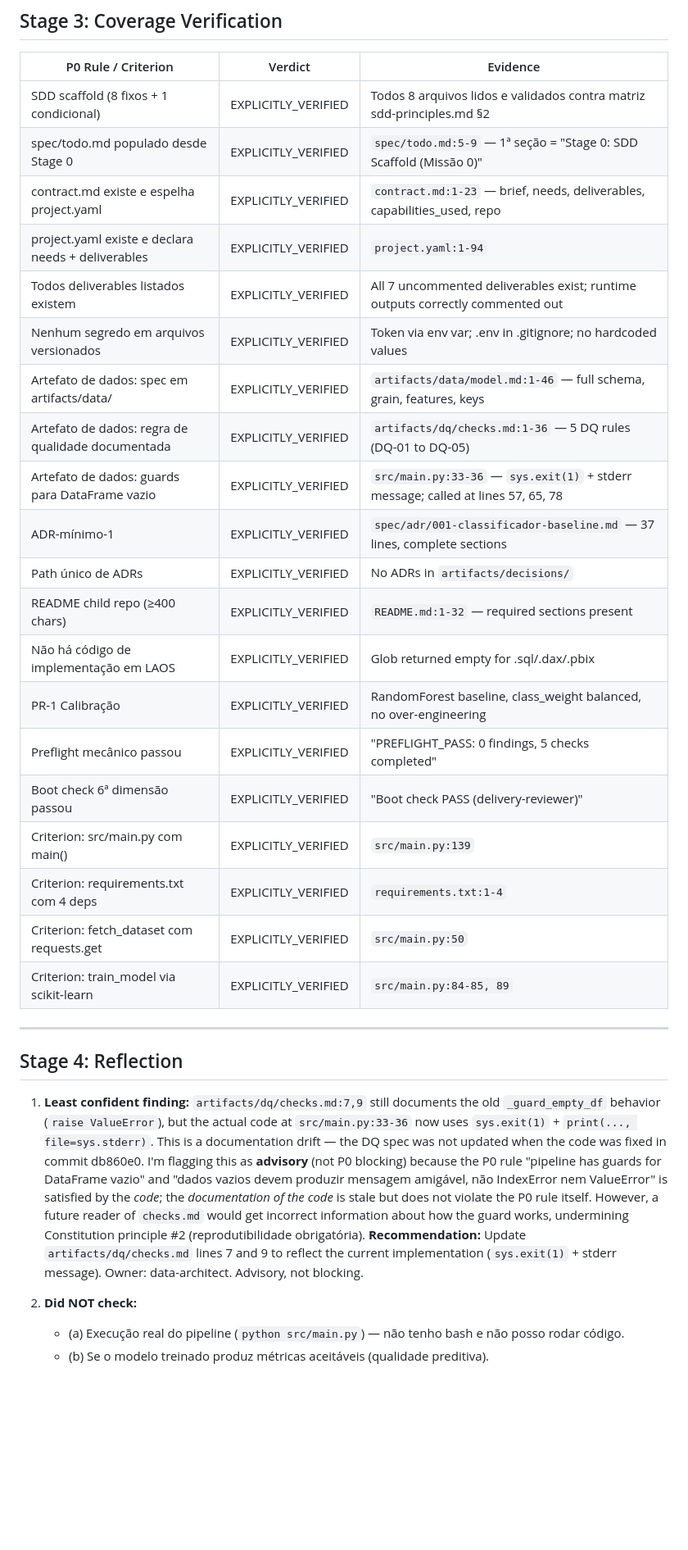
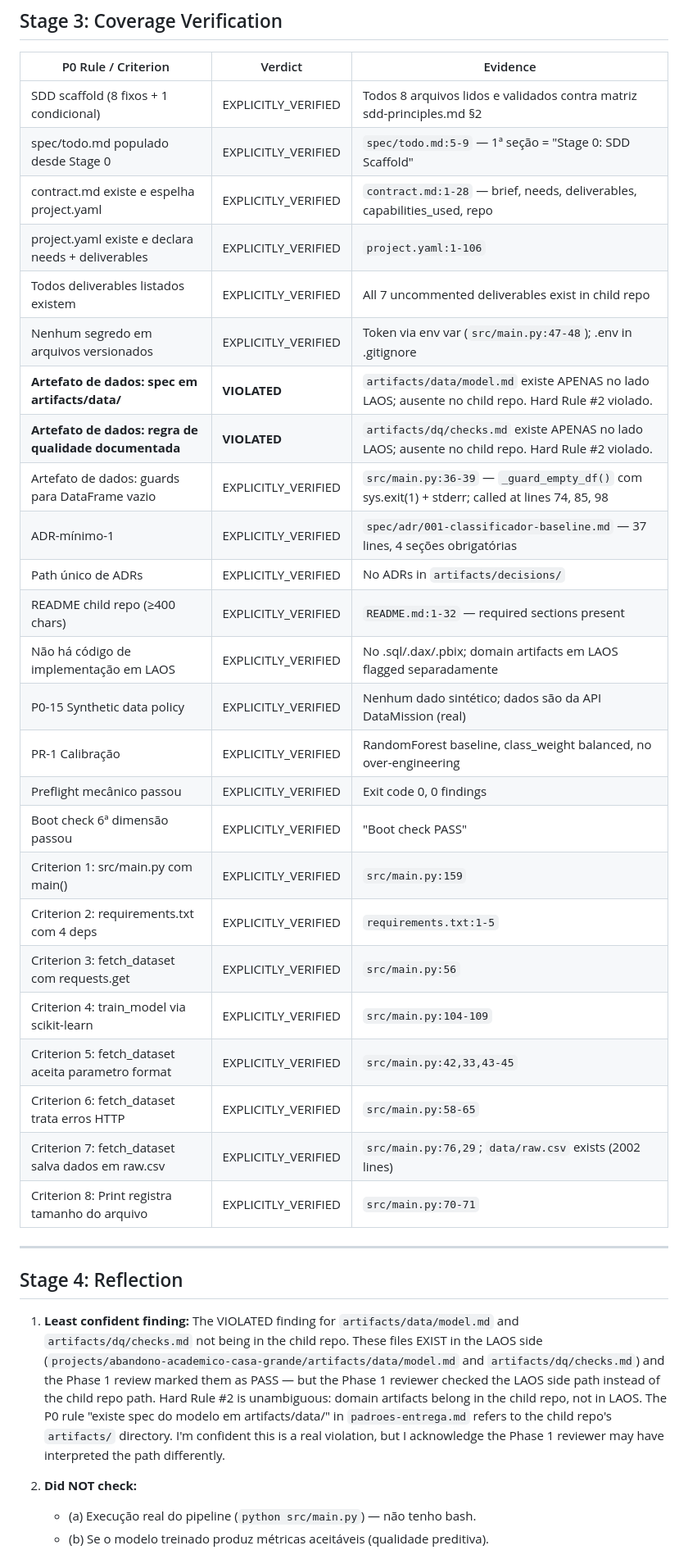
Before and after one commit to laurentaf/abandono-academico-casa-grande, a Markdown page: artifacts/review/checklist.md, the part around one of its changes. Shown at 82% size. GitHub-like rendering; blank space fills up the shorter version.

Commit message:
review: Phase 2 delivery-reviewer sign-off checklist

```diff
--- a/artifacts/review/checklist.md
+++ b/artifacts/review/checklist.md
@@ -96,32 +116,37 @@ Preflight mecânico executado pelo orchestrator: `"PREFLIGHT_PASS: 0 findings, 5
 | P0 Rule / Criterion | Verdict | Evidence |
 |---|---|---|
 | SDD scaffold (8 fixos + 1 condicional) | EXPLICITLY_VERIFIED | Todos 8 arquivos lidos e validados contra matriz sdd-principles.md §2 |
-| spec/todo.md populado desde Stage 0 | EXPLICITLY_VERIFIED | `spec/todo.md:5-9` — 1ª seção = "Stage 0: SDD Scaffold (Missão 0)" |
-| contract.md existe e espelha project.yaml | EXPLICITLY_VERIFIED | `contract.md:1-23` — brief, needs, deliverables, capabilities_used, repo |
-| project.yaml existe e declara needs + deliverables | EXPLICITLY_VERIFIED | `project.yaml:1-94` |
-| Todos deliverables listados existem | EXPLICITLY_VERIFIED | All 7 uncommented deliverables exist; runtime outputs correctly commented out |
-| Nenhum segredo em arquivos versionados | EXPLICITLY_VERIFIED | Token via env var; .env in .gitignore; no hardcoded values |
-| Artefato de dados: spec em artifacts/data/ | EXPLICITLY_VERIFIED | `artifacts/data/model.md:1-46` — full schema, grain, features, keys |
-| Artefato de dados: regra de qualidade documentada | EXPLICITLY_VERIFIED | `artifacts/dq/checks.md:1-36` — 5 DQ rules (DQ-01 to DQ-05) |
-| Artefato de dados: guards para DataFrame vazio | EXPLICITLY_VERIFIED | `src/main.py:33-36` — `sys.exit(1)` + stderr message; called at lines 57, 65, 78 |
-| ADR-mínimo-1 | EXPLICITLY_VERIFIED | `spec/adr/001-classificador-baseline.md` — 37 lines, complete sections |
+| spec/todo.md populado desde Stage 0 | EXPLICITLY_VERIFIED | `spec/todo.md:5-9` — 1ª seção = "Stage 0: SDD Scaffold" |
+| contract.md existe e espelha project.yaml | EXPLICITLY_VERIFIED | `contract.md:1-28` — brief, needs, deliverables, capabilities_used, repo |
+| project.yaml existe e declara needs + deliverables | EXPLICITLY_VERIFIED | `project.yaml:1-106` |
+| Todos deliverables listados existem | EXPLICITLY_VERIFIED | All 7 uncommented deliverables exist in child repo |
+| Nenhum segredo em arquivos versionados | EXPLICITLY_VERIFIED | Token via env var (`src/main.py:47-48`); .env in .gitignore |
+| **Artefato de dados: spec em artifacts/data/** | **VIOLATED** | `artifacts/data/model.md` existe APENAS no lado LAOS; ausente no child repo. Hard Rule #2 violado. |
+| **Artefato de dados: regra de qualidade documentada** | **VIOLATED** | `artifacts/dq/checks.md` existe APENAS no lado LAOS; ausente no child repo. Hard Rule #2 violado. |
+| Artefato de dados: guards para DataFrame vazio | EXPLICITLY_VERIFIED | `src/main.py:36-39` — `_guard_empty_df()` com sys.exit(1) + stderr; called at lines 74, 85, 98 |
+| ADR-mínimo-1 | EXPLICITLY_VERIFIED | `spec/adr/001-classificador-baseline.md` — 37 lines, 4 seções obrigatórias |
 | Path único de ADRs | EXPLICITLY_VERIFIED | No ADRs in `artifacts/decisions/` |
 | README child repo (≥400 chars) | EXPLICITLY_VERIFIED | `README.md:1-32` — required sections present |
-| Não há código de implementação em LAOS | EXPLICITLY_VERIFIED | Glob returned empty for .sql/.dax/.pbix |
+| Não há código de implementação em LAOS | EXPLICITLY_VERIFIED | No .sql/.dax/.pbix; domain artifacts em LAOS flagged separadamente |
+| P0-15 Synthetic data policy | EXPLICITLY_VERIFIED | Nenhum dado sintético; dados são da API DataMission (real) |
 | PR-1 Calibração | EXPLICITLY_VERIFIED | RandomForest baseline, class_weight balanced, no over-engineering |
-| Preflight mecânico passou | EXPLICITLY_VERIFIED | "PREFLIGHT_PASS: 0 findings, 5 checks completed" |
-| Boot check 6ª dimensão passou | EXPLICITLY_VERIFIED | "Boot check PASS (delivery-reviewer)" |
-| Criterion: src/main.py com main() | EXPLICITLY_VERIFIED | `src/main.py:139` |
-| Criterion: requirements.txt com 4 deps | EXPLICITLY_VERIFIED | `requirements.txt:1-4` |
-| Criterion: fetch_dataset com requests.get | EXPLICITLY_VERIFIED | `src/main.py:50` |
-| Criterion: train_model via scikit-learn | EXPLICITLY_VERIFIED | `src/main.py:84-85, 89` |
+| Preflight mecânico passou | EXPLICITLY_VERIFIED | Exit code 0, 0 findings |
+| Boot check 6ª dimensão passou | EXPLICITLY_VERIFIED | "Boot check PASS" |
+| Criterion 1: src/main.py com main() | EXPLICITLY_VERIFIED | `src/main.py:159` |
+| Criterion 2: requirements.txt com 4 deps | EXPLICITLY_VERIFIED | `requirements.txt:1-5` |
+| Criterion 3: fetch_dataset com requests.get | EXPLICITLY_VERIFIED | `src/main.py:56` |
+| Criterion 4: train_model via scikit-learn | EXPLICITLY_VERIFIED | `src/main.py:104-109` |
+| Criterion 5: fetch_dataset aceita parametro format | EXPLICITLY_VERIFIED | `src/main.py:42,33,43-45` |
+| Criterion 6: fetch_dataset trata erros HTTP | EXPLICITLY_VERIFIED | `src/main.py:58-65` |
+| Criterion 7: fetch_dataset salva dados em raw.csv | EXPLICITLY_VERIFIED | `src/main.py:76,29`; `data/raw.csv` exists (2002 lines) |
+| Criterion 8: Print registra tamanho do arquivo | EXPLICITLY_VERIFIED | `src/main.py:70-71` |
 
 ---
 
 ## Stage 4: Reflection
 
-1. **Least confident finding:** `artifacts/dq/checks.md:7,9` still documents the old `_guard_empty_df` behavior (`raise ValueError`), but the actual code at `src/main.py:33-36` now uses `sys.exit(1)` + `print(..., file=sys.stderr)`. This is a documentation drift — the DQ spec was not updated when the code was fixed in commit db860e0. I'm flagging this as **advisory** (not P0 blocking) because the P0 rule "pipeline has guards for DataFrame vazio" and "dados vazios devem produzir mensagem amigável, não IndexError nem ValueError" is satisfied by the *code*; the *documentation of the code* is stale but does not violate the P0 rule itself. However, a future reader of `checks.md` would get incorrect information about how the guard works, undermining Constitution principle #2 (reprodutibilidade obrigatória). **Recommendation:** Update `artifacts/dq/checks.md` lines 7 and 9 to reflect the current implementation (`sys.exit(1)` + stderr message). Owner: data-architect. Advisory, not blocking.
+1. **Least confident finding:** The VIOLATED finding for `artifacts/data/model.md` and `artifacts/dq/checks.md` not being in the child repo. These files EXIST in the LAOS side (`projects/abandono-academico-casa-grande/artifacts/data/model.md` and `artifacts/dq/checks.md`) and the Phase 1 review marked them as PASS — but the Phase 1 reviewer checked the LAOS side path instead of the child repo path. Hard Rule #2 is unambiguous: domain artifacts belong in the child repo, not in LAOS. The P0 rule "existe spec do modelo em artifacts/data/" in `padroes-entrega.md` refers to the child repo's `artifacts/` directory. I'm confident this is a real violation, but I acknowledge the Phase 1 reviewer may have interpreted the path differently.
 
 2. **Did NOT check:**
-   - (a) Execução real do pipeline (`python src/main.py`) — não tenho bash e não posso rodar código.
+   - (a) Execução real do pipeline (`python src/main.py`) — não tenho bash.
    - (b) Se o modelo treinado produz métricas aceitáveis (qualidade preditiva).
```
Also changed, not shown: other parts of artifacts/review/checklist.md (+61 -38 lines).
